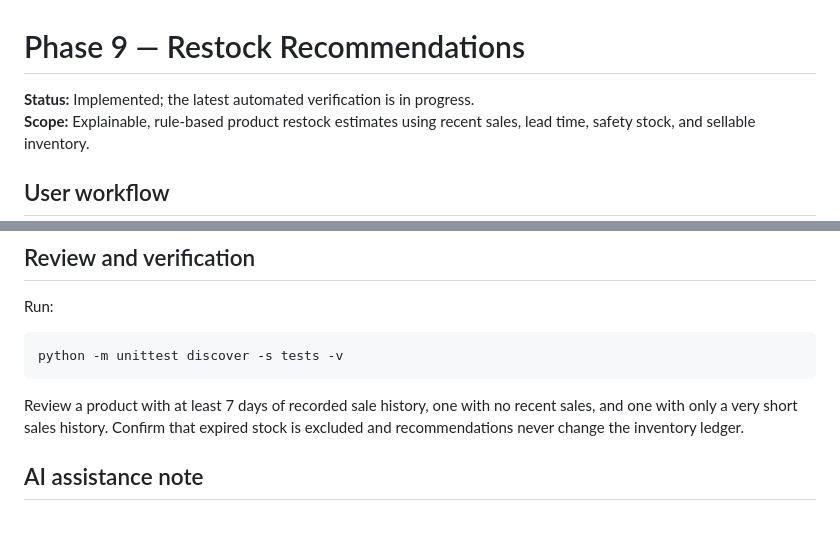
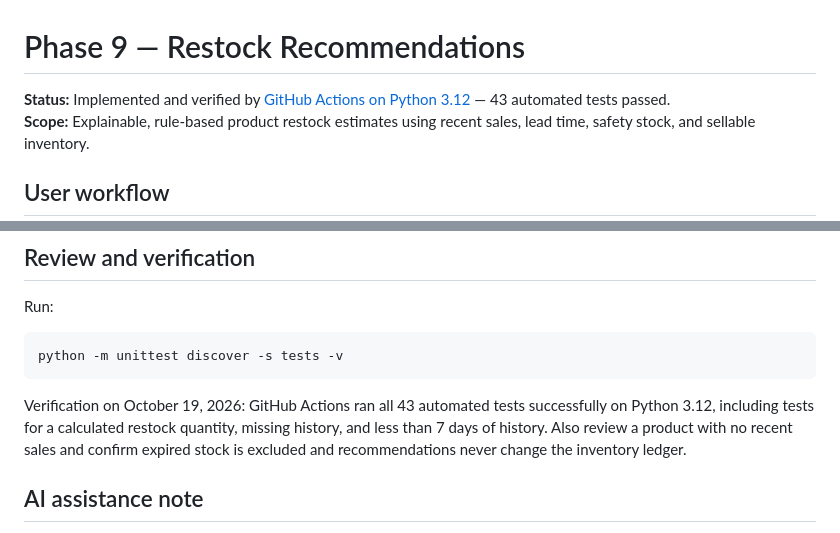
Before and after one commit to krisvan123/CS50X_FinalProject, a Markdown page: docs/PHASE_9_RESTOCK_RECOMMENDATIONS.md, 2 parts joined by grey strips. Drawn GitHub-style.

Commit message:
Record successful Phase 9 automated verification

````diff
--- a/docs/PHASE_9_RESTOCK_RECOMMENDATIONS.md
+++ b/docs/PHASE_9_RESTOCK_RECOMMENDATIONS.md
@@ -1,6 +1,6 @@
 # Phase 9 — Restock Recommendations
 
-**Status:** Implemented; the latest automated verification is in progress.
+**Status:** Implemented and verified by [GitHub Actions on Python 3.12](https://github.com/krisvan123/CS50X_FinalProject/actions/runs/39208986771) — 43 automated tests passed.
 **Scope:** Explainable, rule-based product restock estimates using recent sales, lead time, safety stock, and sellable inventory.
 
 ## User workflow
@@ -41,7 +41,7 @@ Run:
 python -m unittest discover -s tests -v
 ```
 
-Review a product with at least 7 days of recorded sale history, one with no recent sales, and one with only a very short sales history. Confirm that expired stock is excluded and recommendations never change the inventory ledger.
+Verification on October 19, 2026: GitHub Actions ran all 43 automated tests successfully on Python 3.12, including tests for a calculated restock quantity, missing history, and less than 7 days of history. Also review a product with no recent sales and confirm expired stock is excluded and recommendations never change the inventory ledger.
 
 ## AI assistance note
 
````
